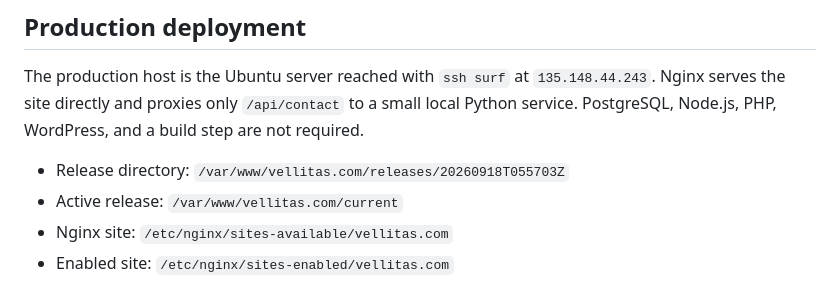
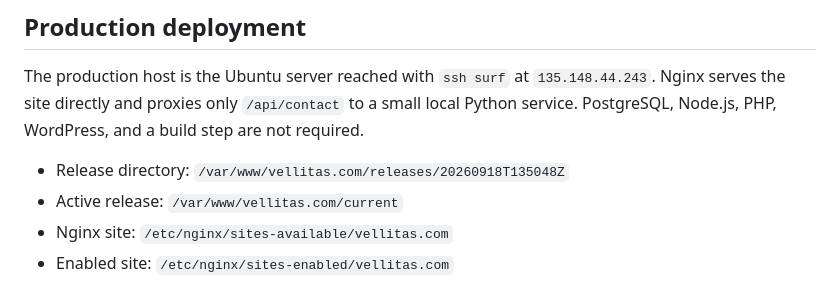
Before and after one commit to vellitas/vellitas-website, a Markdown page: README.md, the part around the change. Rendered like a GitHub page.

Commit message:
Record evidence release deployment

```diff
--- a/README.md
+++ b/README.md
@@ -33,7 +33,7 @@ The production host is the Ubuntu server reached with `ssh surf` at `135.148.44.
 Nginx serves the site directly and proxies only `/api/contact` to a small local Python service.
 PostgreSQL, Node.js, PHP, WordPress, and a build step are not required.
 
-- Release directory: `/var/www/vellitas.com/releases/20260918T055703Z`
+- Release directory: `/var/www/vellitas.com/releases/20260918T135048Z`
 - Active release: `/var/www/vellitas.com/current`
 - Nginx site: `/etc/nginx/sites-available/vellitas.com`
 - Enabled site: `/etc/nginx/sites-enabled/vellitas.com`
```
Also changed, not shown: docs/DEPLOYMENT.md (+5 -3 lines).
